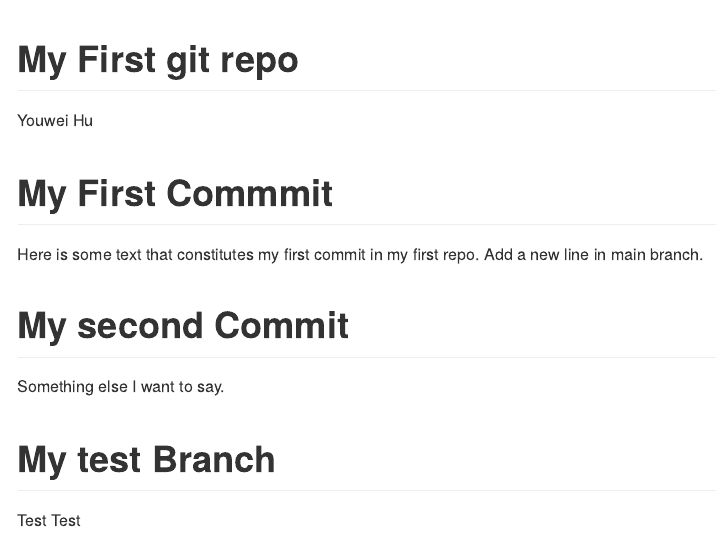
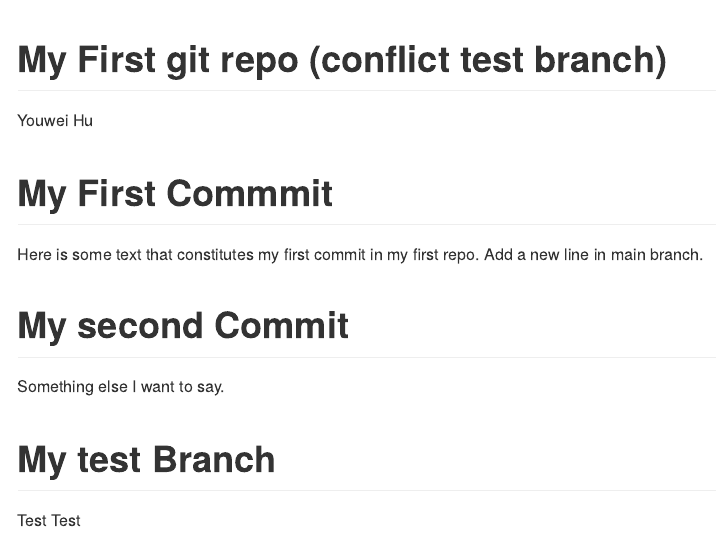
Before and after one commit to hww228/data550_repo, an R Markdown document (README.Rmd): the page in a window 1100 px wide, from its top. Rendered offline with R 4.5, knitr and Pandoc, with nearby package versions.

Commit message:
test for conflicts

```diff
--- a/README.Rmd
+++ b/README.Rmd
@@ -1,5 +1,5 @@
 ---
-title: My First git repo
+title: My First git repo (conflict test branch)
 author: Youwei Hu
 output: github_document
 ---
```
